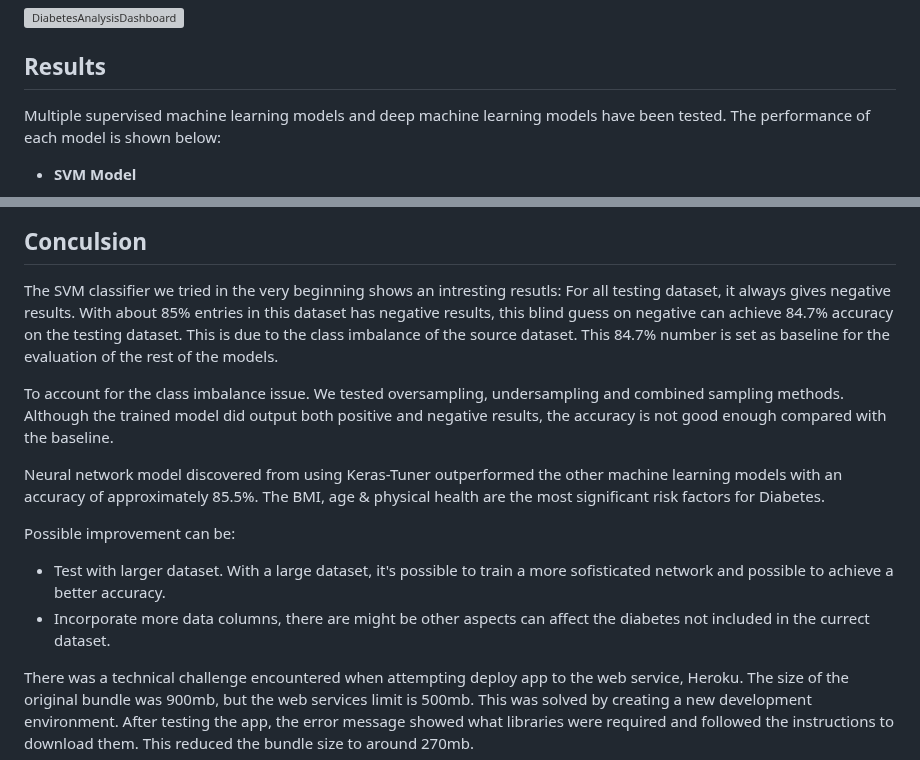
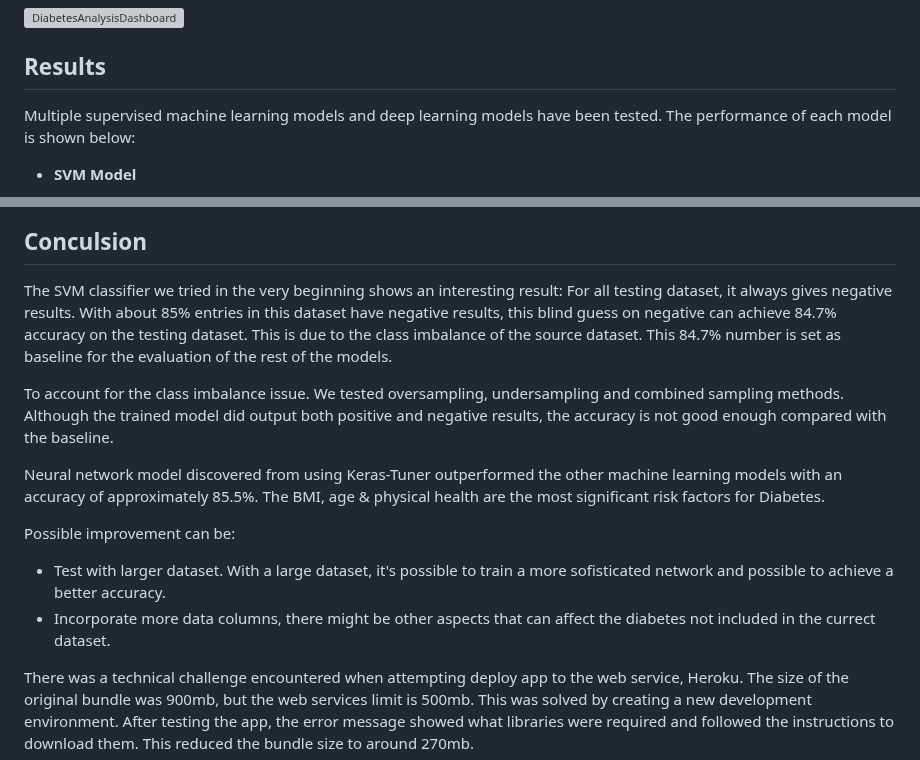
Before and after one commit to wsong1985/Diabetes_Analysis, a Markdown page: README.md, 2 parts joined by grey strips. Rendered like a GitHub page; grey boxes are pictures that could not be loaded.

Commit message:
Clean up READUP

```diff
--- a/README.md
+++ b/README.md
@@ -137,7 +137,7 @@ Our team used Amazon Web Service to host our database for this project. After bu
 
 ## Results
 
-Multiple supervised machine learning models and deep machine learning models have been tested. The performance of each model is shown below:
+Multiple supervised machine learning models and deep learning models have been tested. The performance of each model is shown below:
 
    * __SVM Model__
 
@@ -186,9 +186,7 @@ Multiple supervised machine learning models and deep machine learning models hav
 
 ## Conculsion
 
-The SVM classifier we tried in the very beginning shows an intresting resutls: For all testing dataset, it always gives negative results.
-With about 85% entries in this dataset has negative results, this blind guess on negative can achieve 84.7% accuracy on the testing dataset.
-This is due to the class imbalance of the source dataset.
+The SVM classifier we tried in the very beginning shows an interesting result: For all testing dataset, it always gives negative results. With about 85% entries in this dataset have negative results, this blind guess on negative can achieve 84.7% accuracy on the testing dataset. This is due to the class imbalance of the source dataset.
 This 84.7% number is set as baseline for the evaluation of the rest of the models.
 
 To account for the class imbalance issue. We tested oversampling, undersampling and combined sampling methods.
@@ -200,6 +198,6 @@ The BMI, age & physical health are the most significant risk factors for Diabete
 Possible improvement can be:
 
 * Test with larger dataset. With a large dataset, it's possible to train a more sofisticated network and possible to achieve a better accuracy.
-* Incorporate more data columns, there are might be other aspects can affect the diabetes not included in the currect dataset.
+* Incorporate more data columns, there might be other aspects that can affect the diabetes not included in the currect dataset.
 
 There was a technical challenge encountered when attempting deploy app to the web service, Heroku. The size of the original bundle was 900mb, but the web services limit is 500mb. This was solved by creating a new development environment. After testing the app, the error message showed what libraries were required and followed the instructions to download them. This reduced the bundle size to around 270mb.
```
